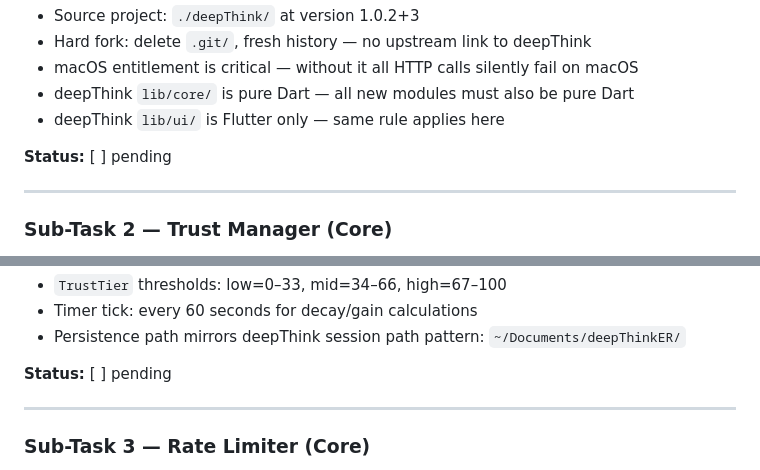
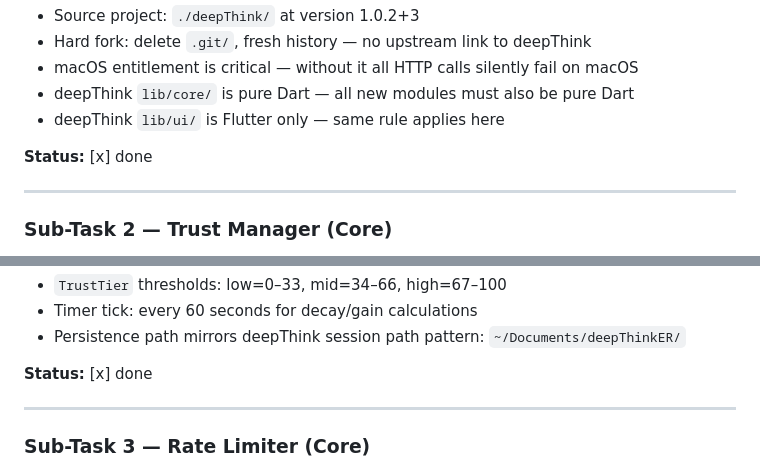
Before and after one commit to 007Style/deepThinkER, a Markdown page: DESIGN.md, 2 parts joined by grey strips. Drawn GitHub-style.

Commit message:
docs: mark Sub-Tasks 1 and 2 done in DESIGN.md

```diff
--- a/DESIGN.md
+++ b/DESIGN.md
@@ -195,7 +195,7 @@ establish the new folder structure for extended-reach core modules, and set up t
 - deepThink `lib/core/` is pure Dart — all new modules must also be pure Dart
 - deepThink `lib/ui/` is Flutter only — same rule applies here
 
-**Status:** [ ] pending
+**Status:** [x] done
 
 ---
 
@@ -225,7 +225,7 @@ the UI to observe.
 - Timer tick: every 60 seconds for decay/gain calculations
 - Persistence path mirrors deepThink session path pattern: `~/Documents/deepThinkER/`
 
-**Status:** [ ] pending
+**Status:** [x] done
 
 ---
 
```
Also changed, not shown: other parts of DESIGN.md (+1 -1 lines).
